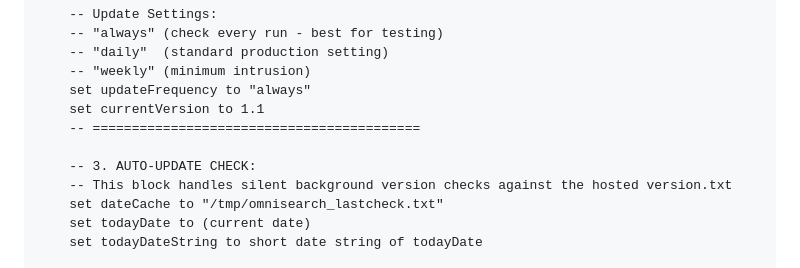
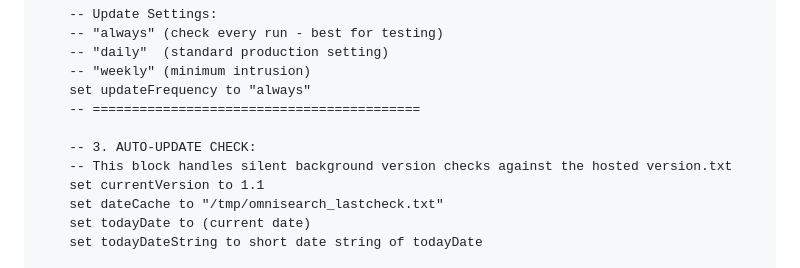
Before and after one commit to arunofhyd/OmniSearch, a Markdown page: omnisearch_native_with_updater.md, the part around the change. Rendered like a GitHub page.

```diff
--- a/omnisearch_native_with_updater.md
+++ b/omnisearch_native_with_updater.md
@@ -34,11 +34,11 @@ on run {input, parameters}
 	-- "daily"  (standard production setting)
 	-- "weekly" (minimum intrusion)
 	set updateFrequency to "always"
-	set currentVersion to 1.1
 	-- ==========================================
 
 	-- 3. AUTO-UPDATE CHECK:
 	-- This block handles silent background version checks against the hosted version.txt
+	set currentVersion to 1.1
 	set dateCache to "/tmp/omnisearch_lastcheck.txt"
 	set todayDate to (current date)
 	set todayDateString to short date string of todayDate
```
